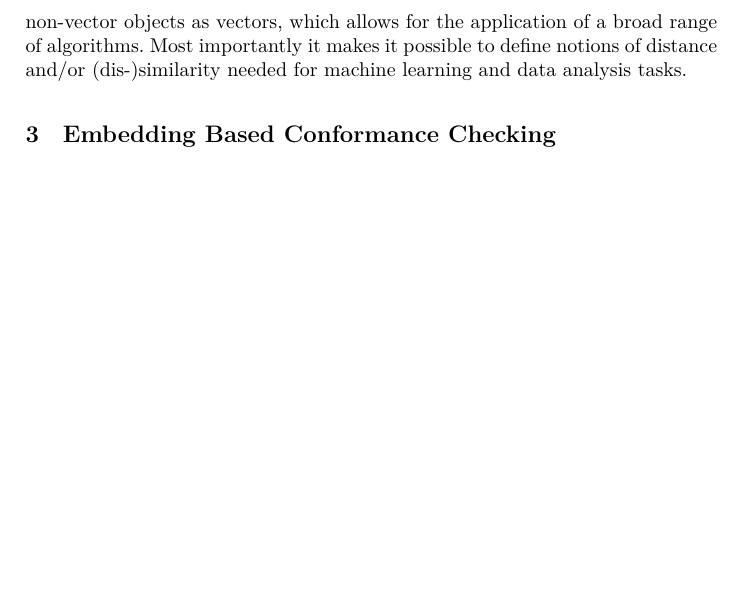
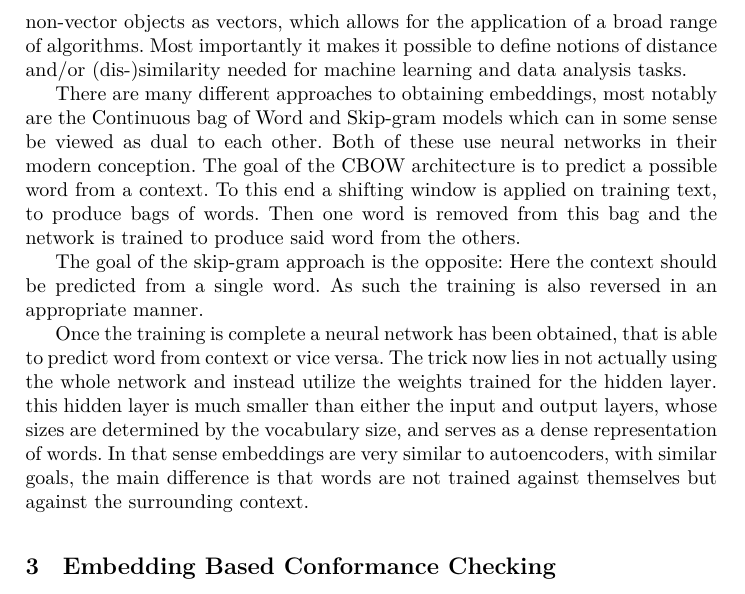
Before and after one commit to JanKruska/bpiot, a LaTeX paper (paper.tex): part of page 7 of 20 before the commit and part of page 7 of 21 after it, cut so that both start at the same text, the shorter picture padded with empty space. Compiled offline with XeLaTeX.

Commit message:
Included some Peer Review comments

```diff
--- a/paper.tex
+++ b/paper.tex
@@ -226,6 +226,20 @@ Embedding-based methods are popular machine learning approaches that have been u
 The fundamental idea of embeddings is to train some form of embedding function that embeds complex objects, such as words or documents in the case of NLP or pictures and video sequences in the case of computer vision in a vectors space\footnote{To be more precise: a Hilbert space, since well-defined notions of distances and angles, are necessary and for that, a scalar product  is needed.}.
 Such an embedding function then enables a proper mathematical treatment of these non-vector objects as vectors, which allows for the application of a broad range of algorithms.
 Most importantly it makes it possible to define notions of distance and/or (dis-)similarity needed for machine learning and data analysis tasks.
+
+There are many different approaches to obtaining embeddings, most notably are the Continuous bag of Word and Skip-gram models which can in some sense be viewed as dual to each other.
+Both of these use neural networks in their modern conception.
+The goal of the CBOW architecture is to predict a possible word from a context.
+To this end a shifting window is applied on training text, to produce bags of words.
+Then one word is removed from this bag and the network is trained to produce said word from the others.
+
+The goal of the skip-gram approach is the opposite: Here the context should be predicted from a single word.
+As such the training is also reversed in an appropriate manner.
+
+Once the training is complete a neural network has been obtained, that is able to predict word from context or vice versa.
+The trick now lies in not actually using the whole network and instead utilize the weights trained for the hidden layer.
+this hidden layer is much smaller than either the input and output layers, whose sizes are determined by the vocabulary size, and serves as a dense representation of words.
+In that sense embeddings are very similar to autoencoders, with similar goals, the main difference is that words are not trained against themselves but against the surrounding context.
 
 \section{Embedding Based Conformance Checking}
 \label{sec:method}
```
Also changed, not shown: paper.tex (8 more changed lines).
